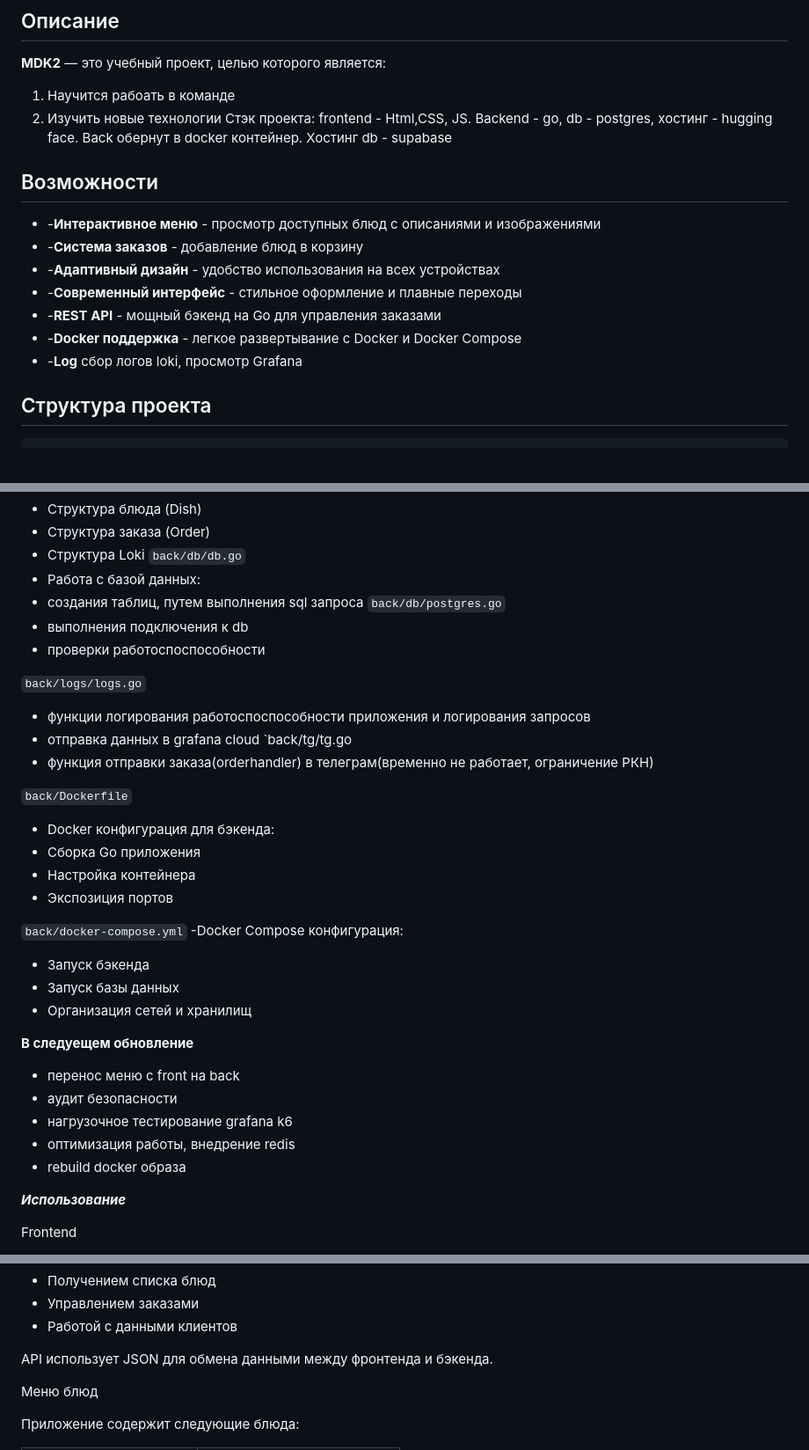
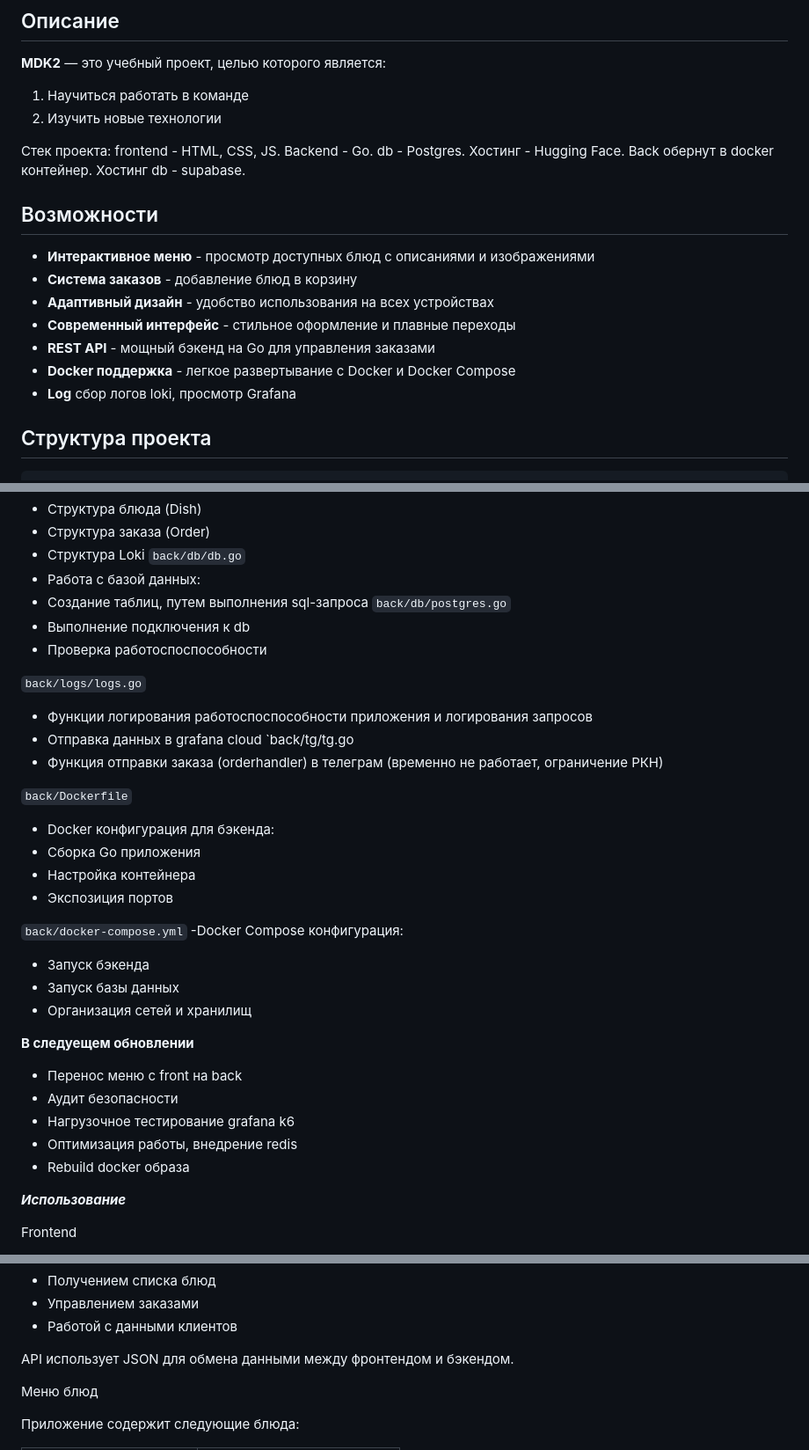
Before and after one commit to q1est/mdk2, a Markdown page: README.md, 3 parts joined by grey strips. Shown at 88% size. Rendered like a GitHub page; blank space fills up the shorter version.

```diff
--- a/README.md
+++ b/README.md
@@ -9,19 +9,20 @@
 
 ## Описание
 **MDK2** — это учебный проект, целью которого является:
-1. Научится рабоать в команде
+1. Научиться работать в команде
 2. Изучить новые технологии
-Стэк проекта: frontend - Html,CSS, JS. Backend - go, db - postgres, хостинг - hugging face. Back обернут в docker контейнер. Хостинг db - supabase
+
+Стек проекта: frontend - HTML, CSS, JS.  Backend - Go. db - Postgres. Хостинг - Hugging Face. Back обернут в docker контейнер. Хостинг db - supabase.
 
 ## Возможности
 
-- -**Интерактивное меню** - просмотр доступных блюд с описаниями и изображениями
-- -**Система заказов** - добавление блюд в корзину
-- -**Адаптивный дизайн** - удобство использования на всех устройствах
-- -**Современный интерфейс** - стильное оформление и плавные переходы
-- -**REST API** - мощный бэкенд на Go для управления заказами
-- -**Docker поддержка** - легкое развертывание с Docker и Docker Compose
-- -**Log** сбор логов loki, просмотр Grafana
+- **Интерактивное меню** - просмотр доступных блюд с описаниями и изображениями
+- **Система заказов** - добавление блюд в корзину
+- **Адаптивный дизайн** - удобство использования на всех устройствах
+- **Современный интерфейс** - стильное оформление и плавные переходы
+- **REST API** - мощный бэкенд на Go для управления заказами
+- **Docker поддержка** - легкое развертывание с Docker и Docker Compose
+- **Log** сбор логов loki, просмотр Grafana
 
 ## Структура проекта
 
@@ -146,16 +147,16 @@ HTTP обработчики (handlers):
 - Структура Loki
 `back/db/db.go`
 - Работа с базой данных:
-- создания таблиц, путем выполнения sql запроса
+- Создание таблиц, путем выполнения sql-запроса
 `back/db/postgres.go`
-- выполнения подключения к db
-- проверки работоспоспособности
+- Выполнение подключения к db
+- Проверка работоспоспособности
 
 `back/logs/logs.go`
-- функции логирования работоспоспособности приложения и логирования запросов
-- отправка данных в grafana cloud
+- Функции логирования работоспоспособности приложения и логирования запросов
+- Отправка данных в grafana cloud
 `back/tg/tg.go
-- функция отправки заказа(orderhandler) в телеграм(временно не работает, ограничение РКН)
+- Функция отправки заказа (orderhandler) в телеграм (временно не работает, ограничение РКН)
 
 `back/Dockerfile`
 - Docker конфигурация для бэкенда:
@@ -171,14 +172,14 @@ HTTP обработчики (handlers):
 
 
 
-**В следуещем обновление**
+**В следуещем обновлении**
 
 
-- перенос меню  с front на back
-- аудит безопасности
-- нагрузочное тестирование grafana k6
-- оптимизация работы, внедрение redis
-- rebuild docker образа
+- Перенос меню с front на back
+- Аудит безопасности
+- Нагрузочное тестирование grafana k6
+- Оптимизация работы, внедрение redis
+- Rebuild docker образа
 
 
 ***Использование***
@@ -205,7 +206,7 @@ Frontend
 - Управлением заказами
 - Работой с данными клиентов
 
-API использует JSON для обмена данными между фронтенда и бэкенда.
+API использует JSON для обмена данными между фронтендом и бэкендом.
 
 Меню блюд
 
```
